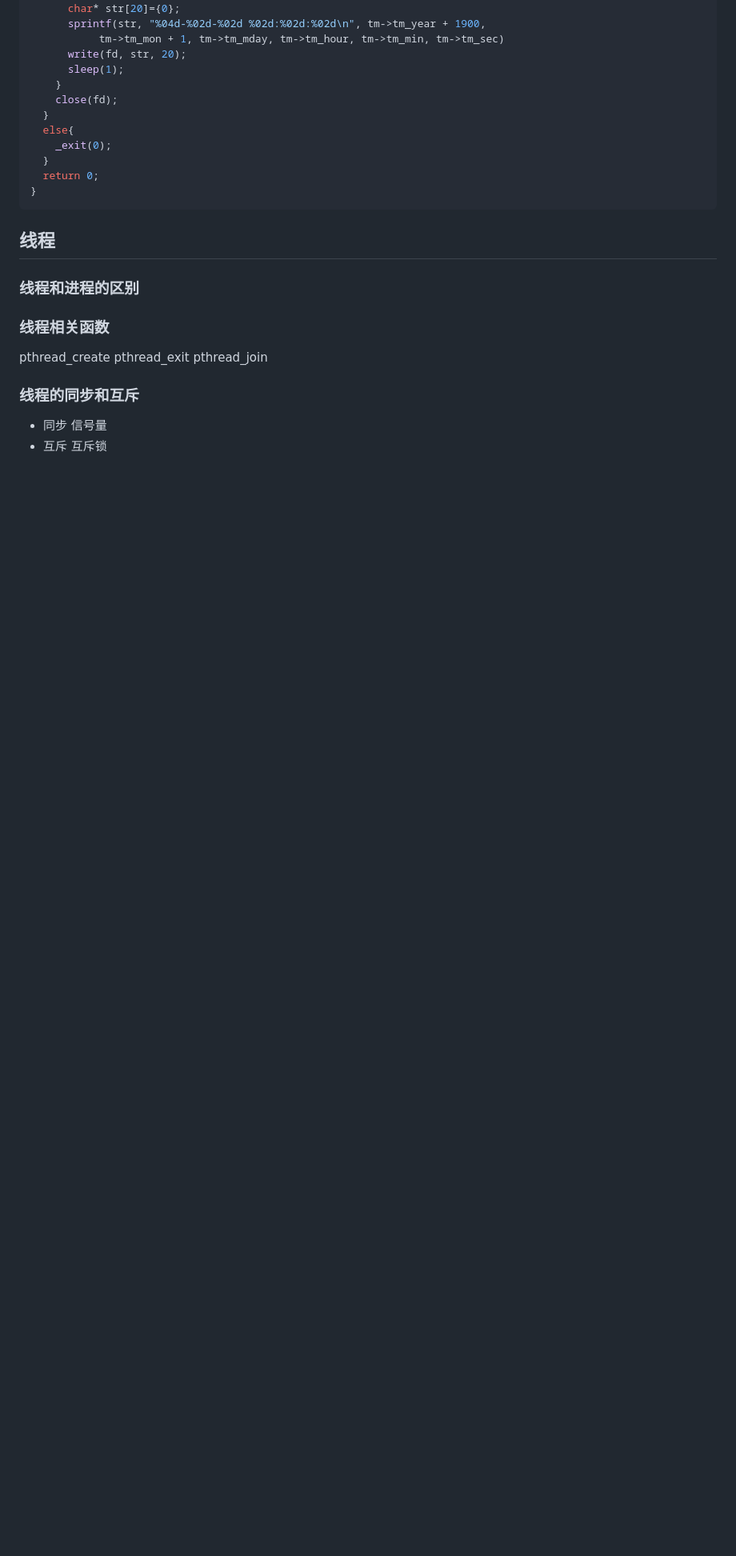
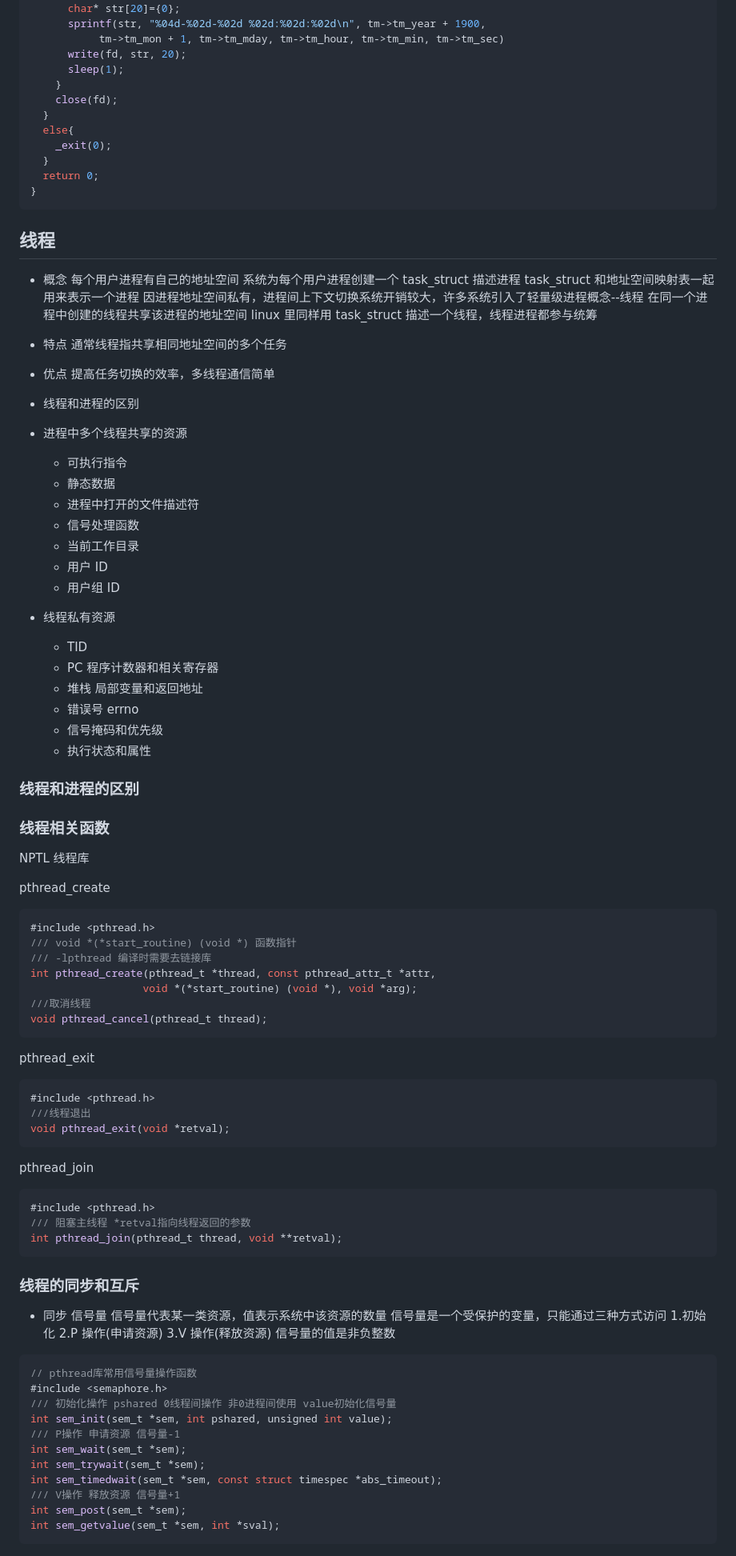
Before and after one commit to chriswoodcn/mcourse, a Markdown page: CCourse/process/README.md, the part around the change printed below. Shown: that part at 80% size. Drawn GitHub-style; blank space fills up the shorter version.

````diff
--- a/CCourse/process/README.md
+++ b/CCourse/process/README.md
@@ -215,15 +216,86 @@ int main(){
 
 ## 线程
 
+- 概念
+  每个用户进程有自己的地址空间 系统为每个用户进程创建一个 task_struct 描述进程
+  task_struct 和地址空间映射表一起用来表示一个进程
+  因进程地址空间私有，进程间上下文切换系统开销较大，许多系统引入了轻量级进程概念--线程
+  在同一个进程中创建的线程共享该进程的地址空间 linux 里同样用 task_struct 描述一个线程，线程进程都参与统筹
+- 特点
+  通常线程指共享相同地址空间的多个任务
+- 优点
+  提高任务切换的效率，多线程通信简单
+- 线程和进程的区别
+
+- 进程中多个线程共享的资源
+  - 可执行指令
+  - 静态数据
+  - 进程中打开的文件描述符
+  - 信号处理函数
+  - 当前工作目录
+  - 用户 ID
+  - 用户组 ID
+- 线程私有资源
+  - TID
+  - PC 程序计数器和相关寄存器
+  - 堆栈 局部变量和返回地址
+  - 错误号 errno
+  - 信号掩码和优先级
+  - 执行状态和属性
+
 ### 线程和进程的区别
 
 ### 线程相关函数
 
+NPTL 线程库
+
 pthread_create
+
+```c
+#include <pthread.h>
+/// void *(*start_routine) (void *) 函数指针
+/// -lpthread 编译时需要去链接库
+int pthread_create(pthread_t *thread, const pthread_attr_t *attr,
+                  void *(*start_routine) (void *), void *arg);
+///取消线程
+void pthread_cancel(pthread_t thread);
+```
+
 pthread_exit
+
+```c
+#include <pthread.h>
+///线程退出
+void pthread_exit(void *retval);
+```
+
 pthread_join
+
+```c
+#include <pthread.h>
+/// 阻塞主线程 *retval指向线程返回的参数
+int pthread_join(pthread_t thread, void **retval);
+```
 
 ### 线程的同步和互斥
 
 - 同步 信号量
+  信号量代表某一类资源，值表示系统中该资源的数量
+  信号量是一个受保护的变量，只能通过三种方式访问 1.初始化 2.P 操作(申请资源) 3.V 操作(释放资源)
+  信号量的值是非负整数
+
+```c
+// pthread库常用信号量操作函数
+#include <semaphore.h>
+/// 初始化操作 pshared 0线程间操作 非0进程间使用 value初始化信号量
+int sem_init(sem_t *sem, int pshared, unsigned int value);
+/// P操作 申请资源 信号量-1
+int sem_wait(sem_t *sem);
+int sem_trywait(sem_t *sem);
+int sem_timedwait(sem_t *sem, const struct timespec *abs_timeout);
+/// V操作 释放资源 信号量+1
+int sem_post(sem_t *sem);
+int sem_getvalue(sem_t *sem, int *sval);
+```
+
 - 互斥 互斥锁
````
Also changed, not shown: other parts of CCourse/process/README.md (+123 -0 lines).
